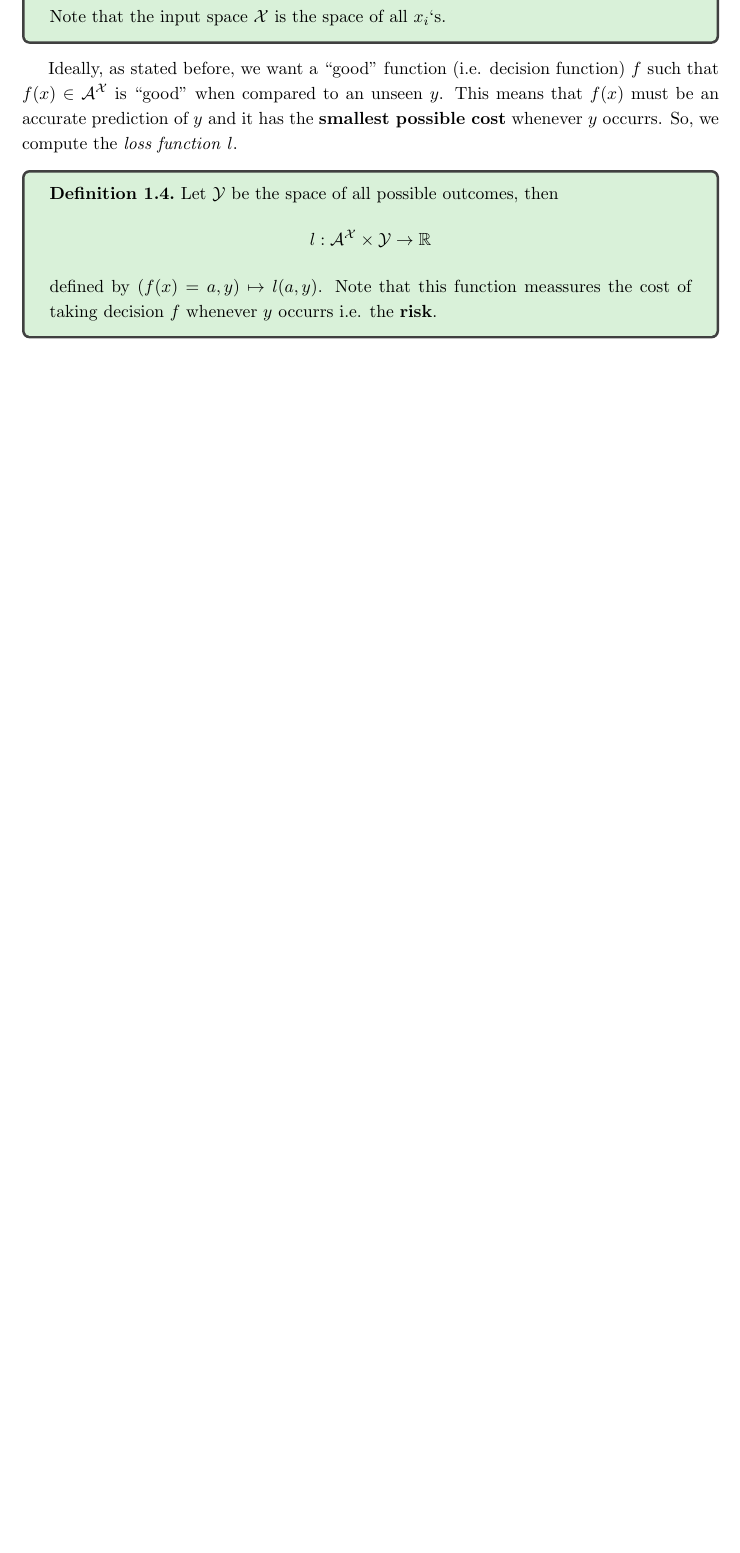
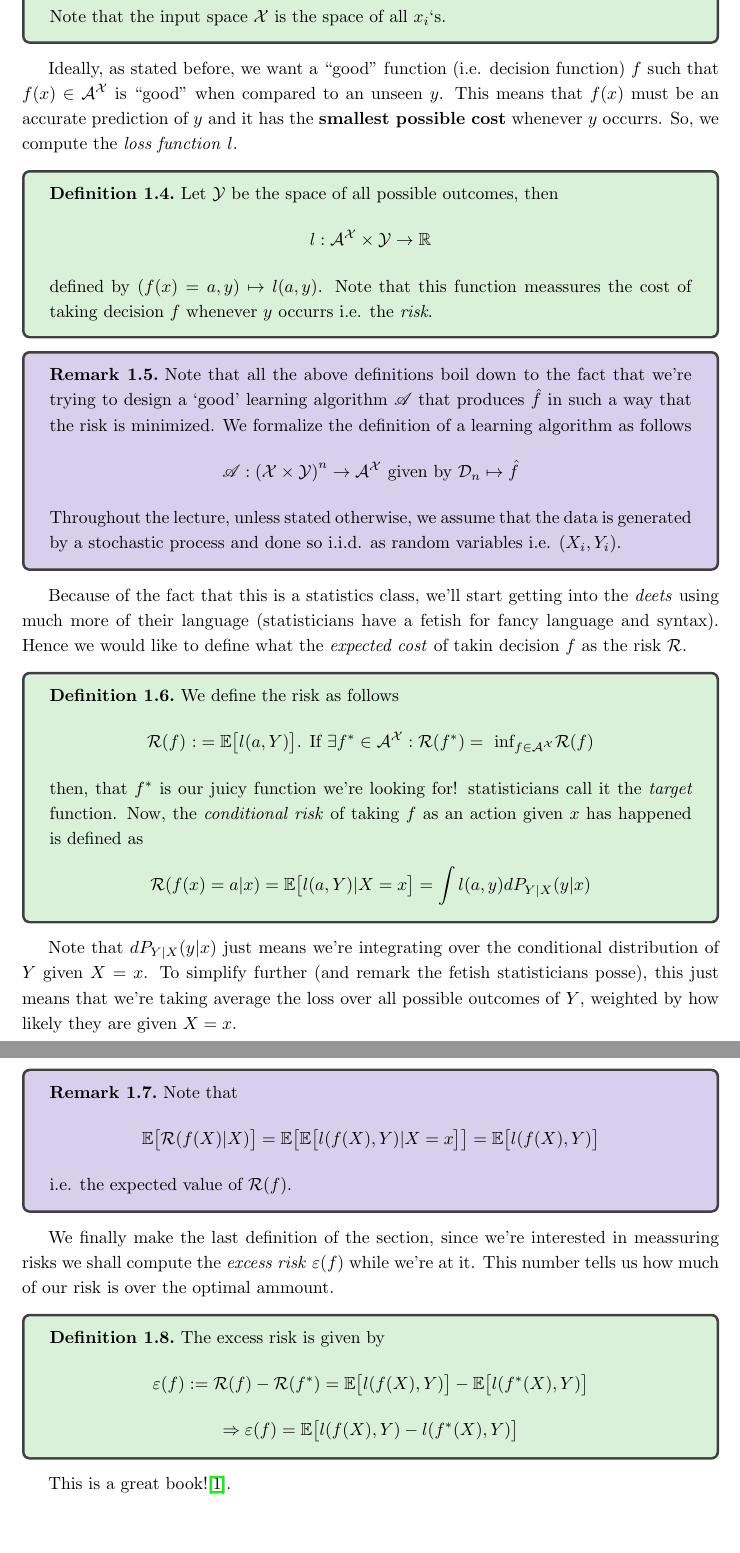
Before and after one commit to Rafitzzz/MATH_412, a LaTeX document (Rafikis_Notes_MATH412/main.tex, which reads Rafikis_Notes_MATH412/sections/supervised_basics.tex): part of page 4 of 5 before the commit and two parts of pages 4 and 5 of 6 after it, the two joined at a grey line, cut so that both start at the same text, the shorter picture padded with empty space. Compiled offline with pdfLaTeX.

Commit message:
New notes

```diff
--- a/Rafikis_Notes_MATH412/main.tex
+++ b/Rafikis_Notes_MATH412/main.tex
@@ -12,6 +12,7 @@
 \usepackage{framed}
 \usepackage[dvipsnames]{xcolor}
 \usepackage{tcolorbox}
+\usepackage{mathrsfs}
 
 \colorlet{LightGray}{White!90!Periwinkle}
 \colorlet{LightOrange}{Orange!15}
--- a/Rafikis_Notes_MATH412/sections/supervised_basics.tex
+++ b/Rafikis_Notes_MATH412/sections/supervised_basics.tex
@@ -43,7 +43,32 @@ Ideally, as stated before, we want a ``good'' function (i.e. decision function)
 the \textbf{smallest possible cost} whenever $y$ occurrs. So, we compute the \textit{loss function} $l$.
 
 \begin{definition}
-    Let $\mathcal{Y}$ be the space of all possible outcomes, then $$l:\mathcal{A}^{\mathcal{X}} \times \mathcal{Y} \rightarrow \mathbb{R}$$ defined by $(f(x)=a,y) \mapsto l(a,y)$. Note that this function meassures the cost of taking decision $f$ whenever $y$ occurrs i.e. the \textbf{risk}.
+    Let $\mathcal{Y}$ be the space of all possible outcomes, then $$l:\mathcal{A}^{\mathcal{X}} \times \mathcal{Y} \rightarrow \mathbb{R}$$ defined by $(f(x)=a,y) \mapsto l(a,y)$. Note that this function meassures the cost of taking decision $f$ whenever $y$ occurrs i.e. the \textit{risk}.
 \end{definition}
 
-\cite{judson2019abstract}
+\begin{remark}
+    Note that all the above definitions boil down to the fact that we're trying to design a `good' learning algorithm $\mathscr{A}$ that produces $\hat{f}$ in such a way that the risk is minimized. We formalize the definition of a learning algorithm as follows
+    $$\mathscr{A}: \left(\mathcal{X} \times \mathcal{Y} \right)^{n} \rightarrow \mathcal{A}^{\mathcal{X}} \text{ given by } \mathcal{D}_n \mapsto \hat{f}$$ Throughout the lecture, unless stated otherwise, we assume that the data is generated by a stochastic process and
+    done so i.i.d. as random variables i.e. $(X_i, Y_i)$.
+\end{remark}
+
+Because of the fact that this is a statistics class, we'll start getting into the \textit{deets} using much more of their language (statisticians have a fetish for fancy language and syntax). Hence we would like to define what the \textit{expected cost} of takin decision $f$ as the risk $\mathcal{R}$.
+
+\begin{definition}
+    We define the risk as follows $$\mathcal{R}(f) \text{ :}= \mathbb{E}\big[l(a,Y) \big] \text{. If  } \exists f^* \in \mathcal{A}^{\mathcal{X}} : \mathcal{R}(f^*)=\text{ inf}_{f \in \mathcal{A}^{\mathcal{X}}} \mathcal{R}(f)$$ then, that $f^*$ is our juicy function we're looking for! statisticians call it the
+    \textit{target} function. Now, the \textit{conditional risk} of taking $f$ as an action given $x$ has happened is defined as $$\mathcal{R}(f(x)=a|x) = \mathbb{E}\big[l(a,Y) | X = x \big] = \int l(a,y) dP_{Y|X}(y|x)$$
+\end{definition}
+
+Note that $dP_{Y|X}(y|x)$ just means we're integrating over the conditional distribution of $Y$ given $X=x$. To simplify further (and remark the fetish statisticians posse), this just means that we're taking average the loss over all possible outcomes of $Y$, weighted by how likely they are given $X=x$.
+
+\begin{remark}
+    Note that $$\mathbb{E}\big[ \mathcal{R}(f(X)|X) \big] = \mathbb{E}\big[ \mathbb{E}\big[l(f(X),Y) | X = x \big]\big]=\mathbb{E} \big[l(f(X),Y)\big]$$ i.e. the expected value of $\mathcal{R}(f)$.
+\end{remark}
+
+We finally make the last definition of the section, since we're interested in meassuring risks we shall compute the \textit{excess risk} $\varepsilon(f)$ while we're at it. This number tells us how much of our risk is over the optimal ammount.
+
+\begin{definition}
+    The excess risk is given by $$\varepsilon (f) := \mathcal{R}(f) - \mathcal{R}(f^*) = \mathbb{E} \big[l(f(X),Y)\big] - \mathbb{E} \big[l(f^*(X),Y)\big]$$ $$\Rightarrow \varepsilon (f) = \mathbb{E} \big[l(f(X),Y) - l(f^*(X),Y)\big]$$
+\end{definition}
+
+This is a great book!\cite{judson2019abstract}.
```
Also changed, not shown: Rafikis_Notes_MATH412/main.tex (2 more changed lines), Rafikis_Notes_MATH412/sections/supervised_basics.tex (4 more changed lines), 7 other files.
